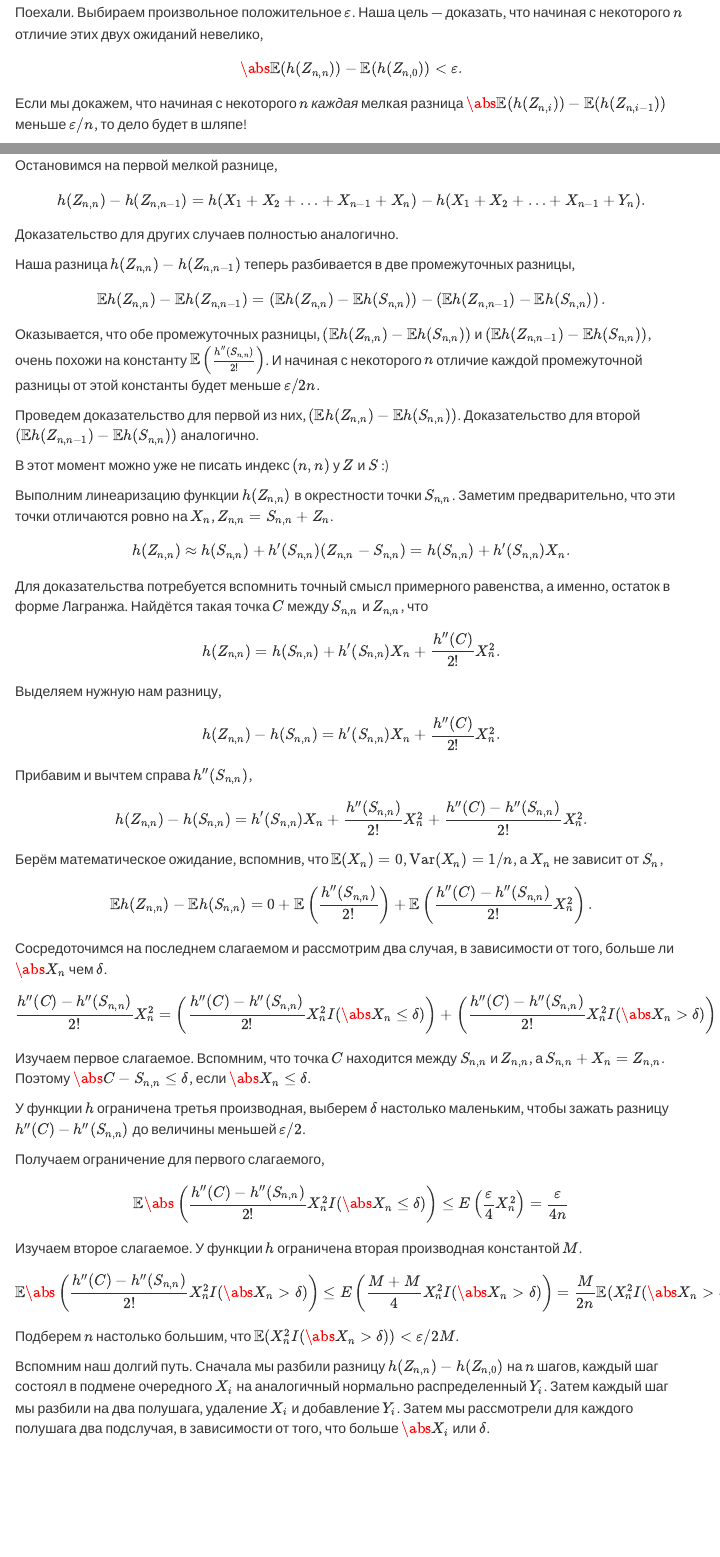
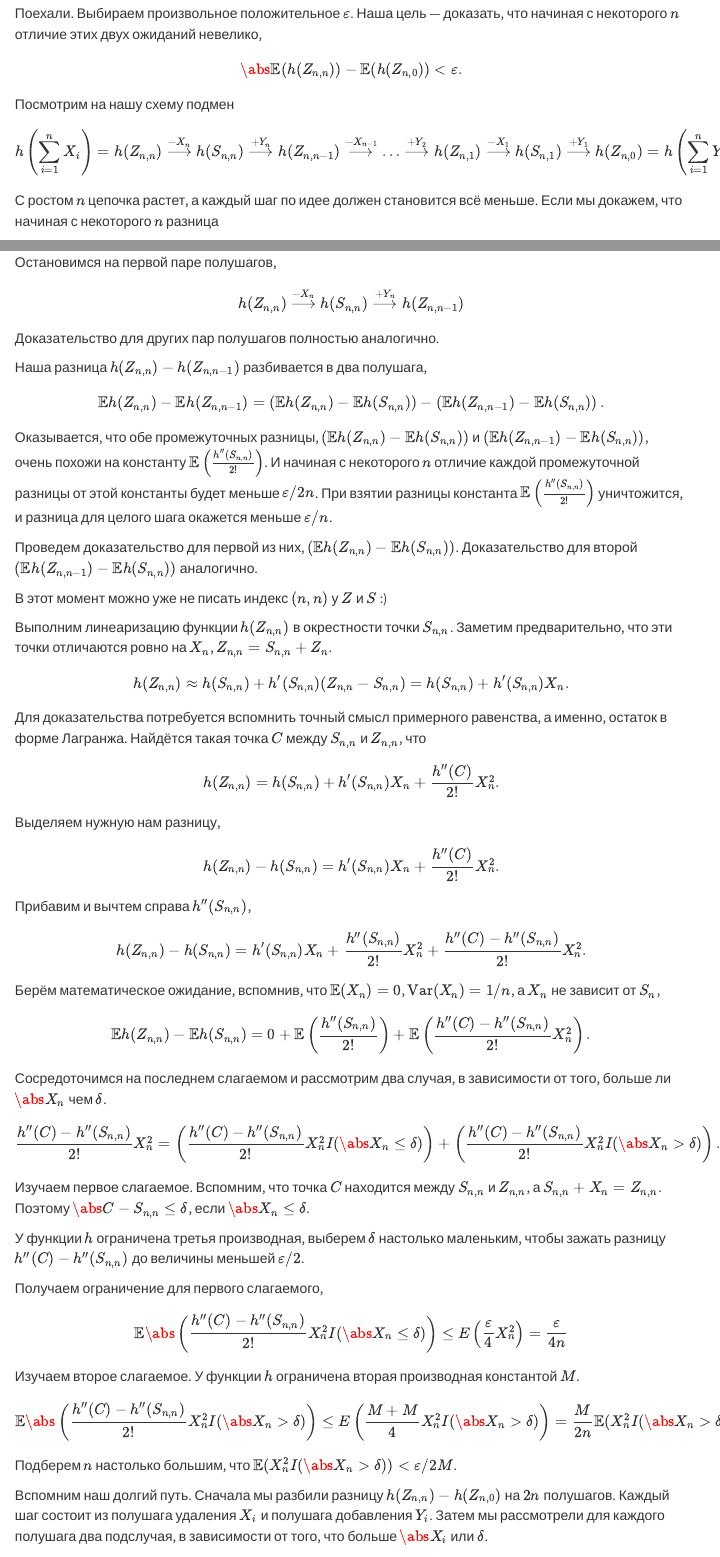
Before and after one commit to bdemeshev/probability_pro, a Quarto document (docs/clt_by_swapping.qmd): the page in a window 1100 px wide, from 2280 px down before the commit and from 2310 px down after it, so that both start at the same text, and a second part further down, joined at a grey line. Rendered offline with R 4.5, knitr and Pandoc in place of Quarto, with nearby package versions; menus at the side of the page are left out.

Commit message:
better wording

```diff
--- a/docs/clt_by_swapping.qmd
+++ b/docs/clt_by_swapping.qmd
@@ -150,28 +150,38 @@ $$
 
 Замечаем также, что $Z_{n,0} = Y_1 + \ldots + Y_n \sim \cN(0;1)$.
 
-В силу леммы нам достаточно доказать, что для любой трижды дифференцируемой $h$ с конечной третьей производной $\E(h(Z_{n,n})) \to \E(h(Z_{n,0}))$.
+В силу леммы нам достаточно доказать, что для любой трижды дифференцируемой $h$ с ограниченными тремя производными $\E(h(Z_{n,n})) \to \E(h(Z_{n,0}))$.
 
 Поехали. Выбираем произвольное положительное $\varepsilon$. Наша цель — доказать, что начиная с некоторого $n$ отличие этих двух ожиданий невелико,
 $$
 \abs{\E(h(Z_{n,n})) - \E(h(Z_{n,0}))} < \varepsilon.
 $$
 
+Посмотрим на нашу схему подмен
+$$
+h\left(\sum_{i=1}^n X_i\right)=h(Z_{n,n}) \overset{-X_n}{\longrightarrow}h(S_{n,n})\overset{+Y_n}{\longrightarrow}h(Z_{n,n-1})\overset{-X_{n-1}}{\longrightarrow} \ldots \overset{+Y_2}{\longrightarrow}h(Z_{n,1})\overset{-X_1}{\longrightarrow}h(S_{n,1})\overset{+Y_1}{\longrightarrow}h(Z_{n,0})=h\left(\sum_{i=1}^n Y_i\right)
+$$
 
-Если мы докажем, что начиная с некоторого $n$ *каждая* мелкая разница $\abs{\E(h(Z_{n,i})) - \E(h(Z_{n,i-1}))}$ меньше $\varepsilon/n$, то дело будет в шляпе!
 
-Остановимся на первой мелкой разнице,
+С ростом $n$ цепочка растет, а каждый шаг по идее должен становится всё меньше.
+Если мы докажем, что начиная с некоторого $n$ разница
 $$
-h(Z_{n,n}) - h(Z_{n,n-1}) = h(X_1 + X_2 +\ldots + X_{n-1} + X_n) - h(X_1 + X_2 +\ldots + X_{n-1} + Y_n).
+\abs{\E(h(Z_{n,i})) - \E(h(Z_{n,i-1}))}
 $$
-Доказательство для других случаев полностью аналогично.
+от **каждого** шага становится меньше $\varepsilon/n$, то дело будет в шляпе!
 
-Наша разница $h(Z_{n,n}) - h(Z_{n,n-1})$ теперь разбивается в две промежуточных разницы,
+Остановимся на первой паре полушагов,
+$$
+h(Z_{n,n}) \overset{-X_n}{\longrightarrow}h(S_{n,n})\overset{+Y_n}{\longrightarrow}h(Z_{n,n-1})
+$$
+Доказательство для других пар полушагов полностью аналогично.
+
+Наша разница $h(Z_{n,n}) - h(Z_{n,n-1})$ разбивается в два полушага,
 $$
 \E h(Z_{n,n}) - \E h(Z_{n,n-1}) = \left(\E h(Z_{n,n}) - \E h(S_{n,n}) \right) - \left(\E h(Z_{n,n-1}) - \E h(S_{n,n}) \right).
 $$
 
-Оказывается, что обе промежуточных разницы, $\left(\E h(Z_{n,n}) - \E h(S_{n,n}) \right)$ и $\left(\E h(Z_{n,n-1}) - \E h(S_{n,n}) \right)$, очень похожи на константу $\E\left(\frac{h''(S_{n,n})}{2!}\right)$. И начиная с некоторого $n$ отличие каждой промежуточной разницы от этой константы будет меньше $\varepsilon/2n$.
+Оказывается, что обе промежуточных разницы, $\left(\E h(Z_{n,n}) - \E h(S_{n,n}) \right)$ и $\left(\E h(Z_{n,n-1}) - \E h(S_{n,n}) \right)$, очень похожи на константу $\E\left(\frac{h''(S_{n,n})}{2!}\right)$. И начиная с некоторого $n$ отличие каждой промежуточной разницы от этой константы будет меньше $\varepsilon/2n$. При взятии разницы константа $\E\left(\frac{h''(S_{n,n})}{2!}\right)$ уничтожится, и разница для целого шага окажется меньше $\varepsilon/n$.
 
 Проведем доказательство для первой из них, $\left(\E h(Z_{n,n}) - \E h(S_{n,n}) \right)$. Доказательство для второй $\left(\E h(Z_{n,n-1}) - \E h(S_{n,n}) \right)$ аналогично.
 
@@ -220,7 +230,7 @@ $$
 Подберем $n$ настолько большим, что $\E(X_n^2 I(\abs{X_n} > \delta)) < \varepsilon/2M$.
 
 
-Вспомним наш долгий путь. Сначала мы разбили разницу $h(Z_{n,n}) - h(Z_{n,0})$ на $n$ шагов, каждый шаг состоял в подмене очередного $X_i$ на аналогичный нормально распределенный $Y_i$. Затем каждый шаг мы разбили на два полушага, удаление $X_i$ и добавление $Y_i$. Затем мы рассмотрели для каждого полушага два подслучая, в зависимости от того, что больше $\abs X_i$ или $\delta$.
+Вспомним наш долгий путь. Сначала мы разбили разницу $h(Z_{n,n}) - h(Z_{n,0})$ на $2n$ полушагов. Каждый шаг состоит из полушага удаления $X_i$ и полушага добавления $Y_i$. Затем мы рассмотрели для каждого полушага два подслучая, в зависимости от того, что больше $\abs X_i$ или $\delta$.
 
 ## Источники
 
```
Also changed, not shown: docs/clt_by_swapping.qmd (2 more changed lines), 1 other file.
